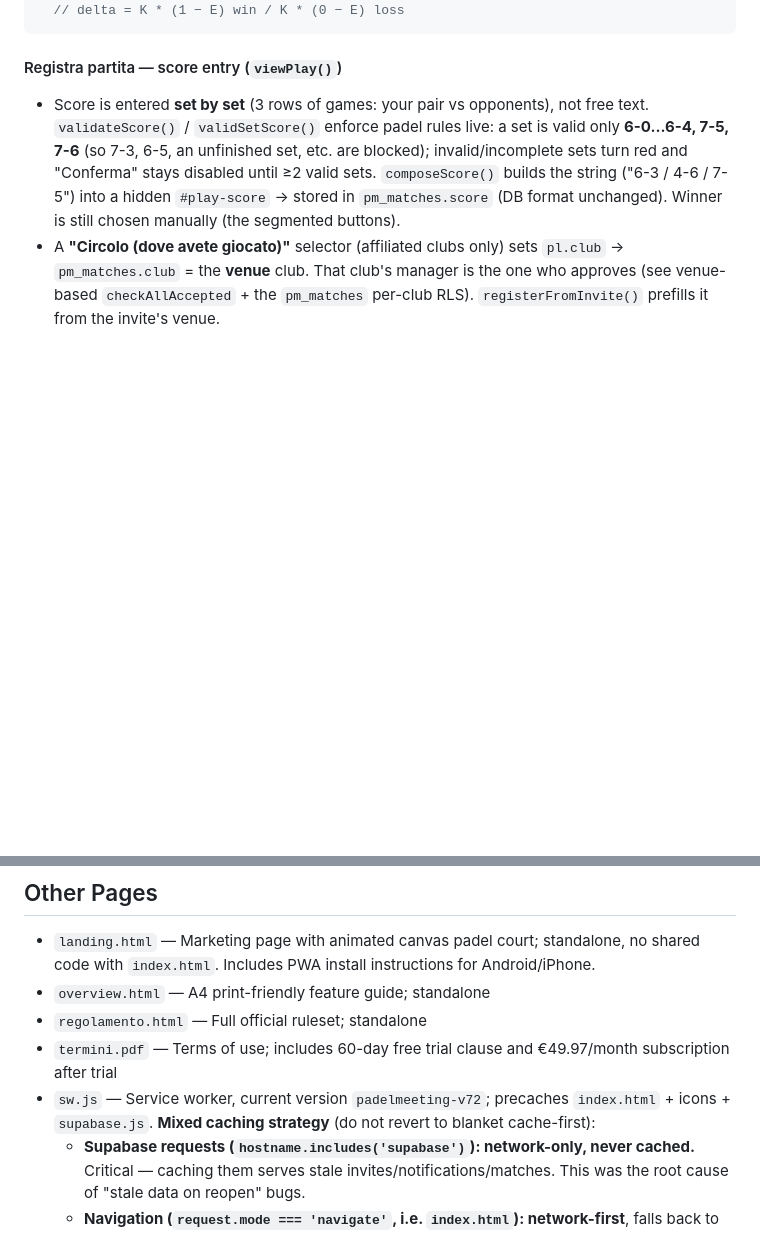
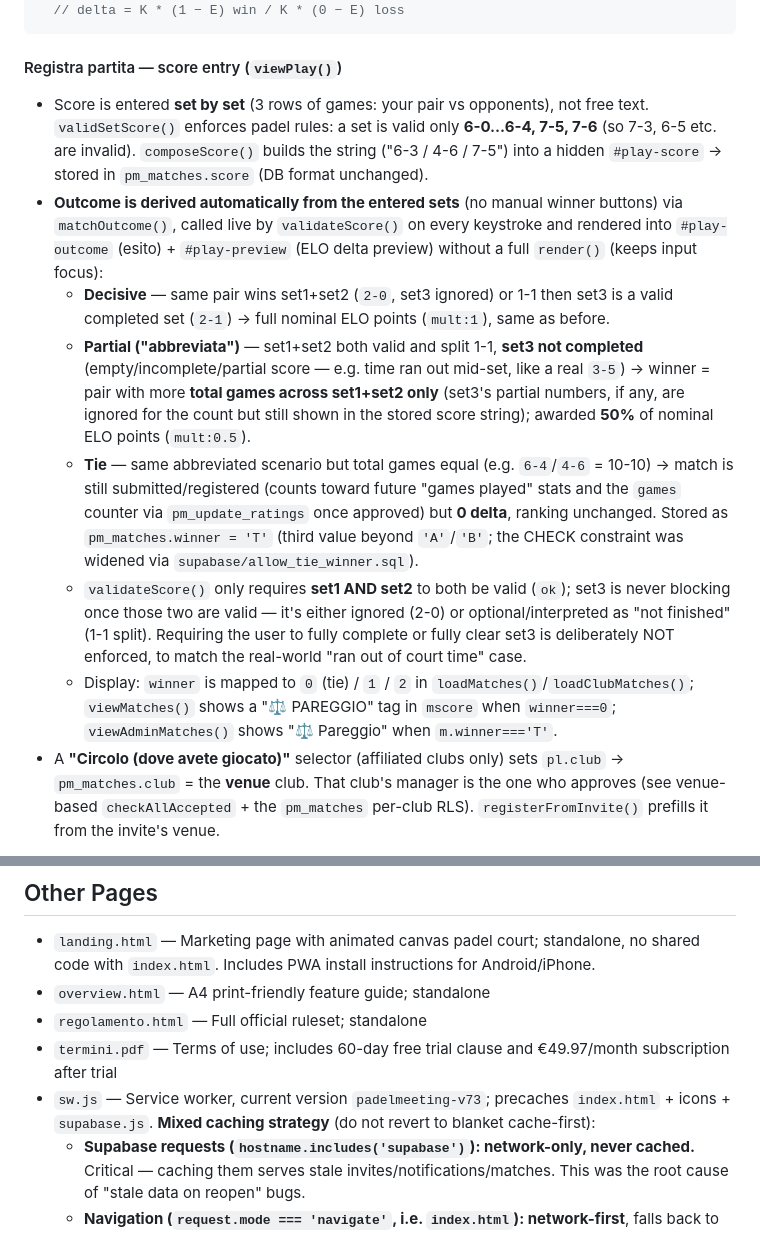
Before and after one commit to marantwin/PadelMeeting, a Markdown page: CLAUDE.md, 2 parts joined by grey strips. Rendered like a GitHub page; blank space fills up the shorter version.

Commit message:
Docs: aggiorna CLAUDE.md (partite abbreviate, esito automatico, sw v73)
Co-Authored-By: Claude Opus 4.8 <noreply@anthropic.com>

````diff
--- a/CLAUDE.md
+++ b/CLAUDE.md
@@ -117,7 +117,13 @@ computeMatch(team1ids, team2ids, format, winnerTeam)
 ```
 
 #### Registra partita — score entry (`viewPlay()`)
-- Score is entered **set by set** (3 rows of games: your pair vs opponents), not free text. `validateScore()` / `validSetScore()` enforce padel rules live: a set is valid only **6-0…6-4, 7-5, 7-6** (so 7-3, 6-5, an unfinished set, etc. are blocked); invalid/incomplete sets turn red and "Conferma" stays disabled until ≥2 valid sets. `composeScore()` builds the string ("6-3 / 4-6 / 7-5") into a hidden `#play-score` → stored in `pm_matches.score` (DB format unchanged). Winner is still chosen manually (the segmented buttons).
+- Score is entered **set by set** (3 rows of games: your pair vs opponents), not free text. `validSetScore()` enforces padel rules: a set is valid only **6-0…6-4, 7-5, 7-6** (so 7-3, 6-5 etc. are invalid). `composeScore()` builds the string ("6-3 / 4-6 / 7-5") into a hidden `#play-score` → stored in `pm_matches.score` (DB format unchanged).
+- **Outcome is derived automatically from the entered sets** (no manual winner buttons) via `matchOutcome()`, called live by `validateScore()` on every keystroke and rendered into `#play-outcome` (esito) + `#play-preview` (ELO delta preview) without a full `render()` (keeps input focus):
+  - **Decisive** — same pair wins set1+set2 (`2-0`, set3 ignored) or 1-1 then set3 is a valid completed set (`2-1`) → full nominal ELO points (`mult:1`), same as before.
+  - **Partial ("abbreviata")** — set1+set2 both valid and split 1-1, **set3 not completed** (empty/incomplete/partial score — e.g. time ran out mid-set, like a real `3-5`) → winner = pair with more **total games across set1+set2 only** (set3's partial numbers, if any, are ignored for the count but still shown in the stored score string); awarded **50%** of nominal ELO points (`mult:0.5`).
+  - **Tie** — same abbreviated scenario but total games equal (e.g. `6-4`/`4-6` = 10-10) → match is still submitted/registered (counts toward future "games played" stats and the `games` counter via `pm_update_ratings` once approved) but **0 delta**, ranking unchanged. Stored as `pm_matches.winner = 'T'` (third value beyond `'A'`/`'B'`; the CHECK constraint was widened via `supabase/allow_tie_winner.sql`).
+  - `validateScore()` only requires **set1 AND set2** to both be valid (`ok`); set3 is never blocking once those two are valid — it's either ignored (2-0) or optional/interpreted as "not finished" (1-1 split). Requiring the user to fully complete or fully clear set3 is deliberately NOT enforced, to match the real-world "ran out of court time" case.
+  - Display: `winner` is mapped to `0` (tie) / `1` / `2` in `loadMatches()`/`loadClubMatches()`; `viewMatches()` shows a "⚖ PAREGGIO" tag in `mscore` when `winner===0`; `viewAdminMatches()` shows "⚖ Pareggio" when `m.winner==='T'`.
 - A **"Circolo (dove avete giocato)"** selector (affiliated clubs only) sets `pl.club` → `pm_matches.club` = the **venue** club. That club's manager is the one who approves (see venue-based `checkAllAccepted` + the `pm_matches` per-club RLS). `registerFromInvite()` prefills it from the invite's venue.
 
 **Match approval workflow (3 step):**
@@ -221,7 +227,7 @@ The manager can suspend the inactivity counter (e.g. for injury); it restarts fr
 - `overview.html` — A4 print-friendly feature guide; standalone
 - `regolamento.html` — Full official ruleset; standalone
 - `termini.pdf` — Terms of use; includes 60-day free trial clause and €49.97/month subscription after trial
-- `sw.js` — Service worker, current version `padelmeeting-v72`; precaches `index.html` + icons + `supabase.js`. **Mixed caching strategy** (do not revert to blanket cache-first):
+- `sw.js` — Service worker, current version `padelmeeting-v73`; precaches `index.html` + icons + `supabase.js`. **Mixed caching strategy** (do not revert to blanket cache-first):
   - **Supabase requests (`hostname.includes('supabase')`): network-only, never cached.** Critical — caching them serves stale invites/notifications/matches. This was the root cause of "stale data on reopen" bugs.
   - **Navigation (`request.mode === 'navigate'`, i.e. `index.html`): network-first**, falls back to cache offline — keeps app code fresh when online.
   - **Google Fonts: network-first**, cache fallback.
````
